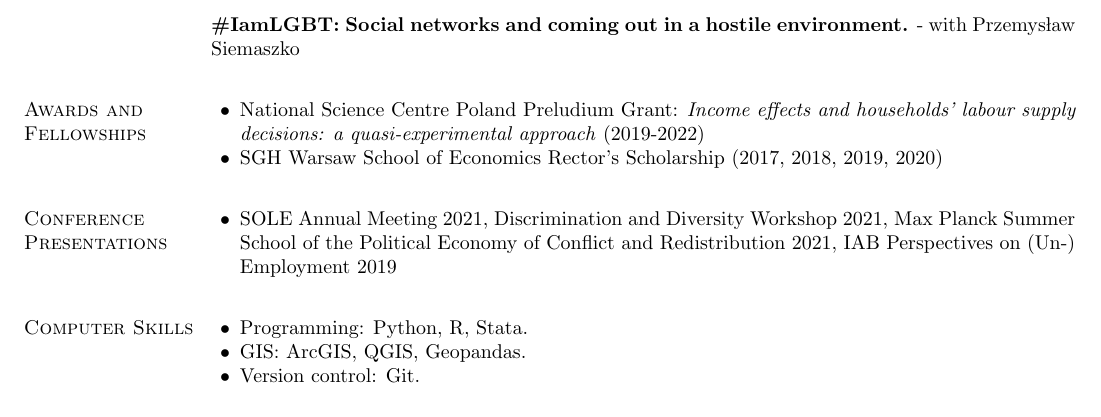
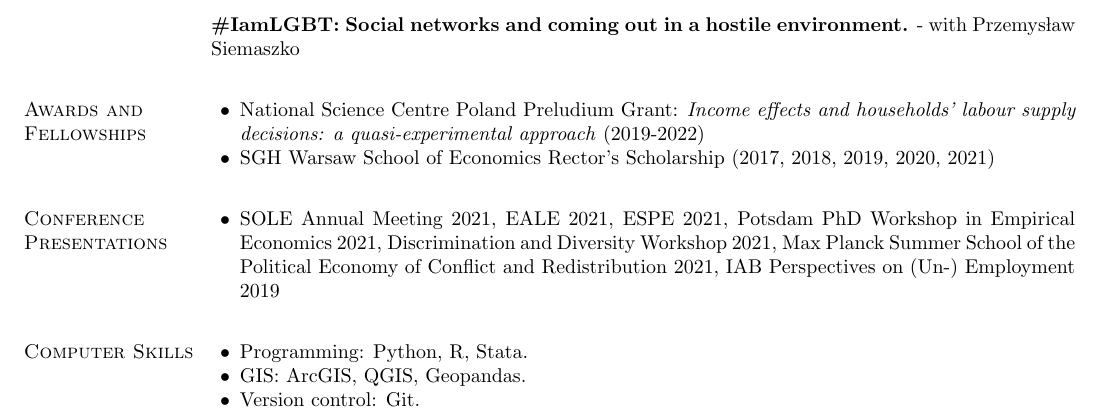
Before and after one commit to jangromadzkiecon/jangromadzkiecon.github.io, a LaTeX CV (cv/cv_jg.tex): part of page 2 of 2, cut so that both start at the same text. Compiled offline with pdfLaTeX.

Commit message:
Added some conferences to the CV

```diff
--- a/cv/cv_jg.tex
+++ b/cv/cv_jg.tex
@@ -121,12 +121,12 @@ Econometrics, \textit{Teaching Assistant} \hfill \textit{Fall 2018}\\
 \section{\sc Awards and Fellowships}
 \begin{list2}
 \item National Science Centre Poland Preludium Grant: \textit{Income effects and households' labour supply decisions: a quasi-experimental approach} (2019-2022)
-\item SGH Warsaw School of Economics Rector's Scholarship (2017, 2018, 2019, 2020)
+\item SGH Warsaw School of Economics Rector's Scholarship (2017, 2018, 2019, 2020, 2021)
 \end{list2}
 \vspace*{.05in}
 \section{\sc Conference Presentations}
 \begin{list2}
-	\item SOLE Annual Meeting 2021, Discrimination and Diversity Workshop 2021, Max Planck Summer School of the Political Economy of Conflict and Redistribution 2021, IAB Perspectives on (Un-) Employment 2019
+	\item SOLE Annual Meeting 2021, EALE 2021, ESPE 2021, Potsdam PhD Workshop in Empirical Economics 2021, Discrimination and Diversity Workshop 2021, Max Planck Summer School of the Political Economy of Conflict and Redistribution 2021, IAB Perspectives on (Un-) Employment 2019
 \end{list2}
 \vspace*{.05in}
 \section{\sc Computer Skills}
```
Also changed, not shown: cv/cv_jg.pdf.
